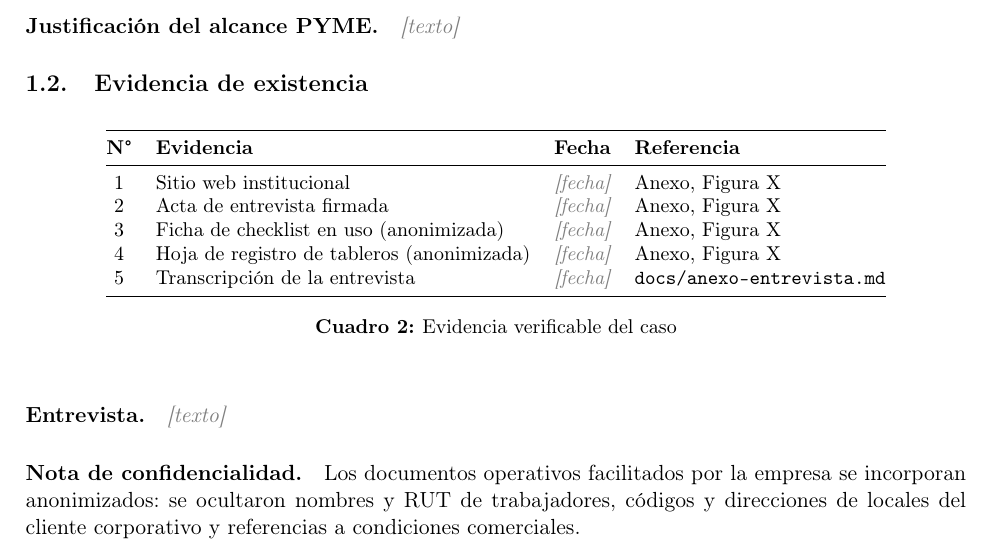
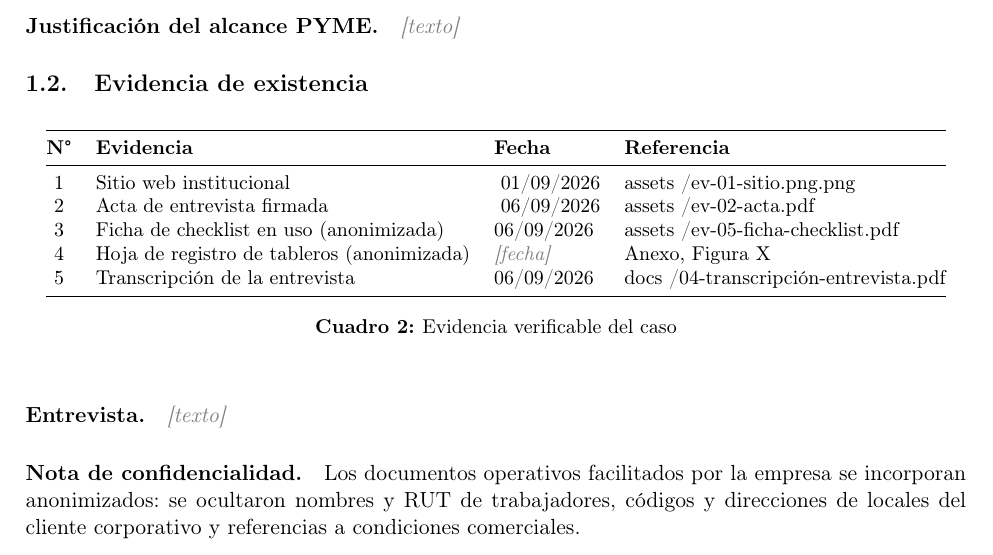
Before and after one commit to IMicit/ICN292_E1_20262, a LaTeX document (informe/informe_e1_imelse.tex): part of page 3 of 14, cut so that both start at the same text. Compiled offline with pdfLaTeX.

Commit message:
Update informe_e1_imelse.tex
1.2 Rellenar información Evidencia: Fecha y referencia.

```diff
--- a/informe/informe_e1_imelse.tex
+++ b/informe/informe_e1_imelse.tex
@@ -133,11 +133,15 @@ Clientes principales & SMU (Unimarc), Cencosud, Falabella \\
 \toprule
 \textbf{N°} & \textbf{Evidencia} & \textbf{Fecha} & \textbf{Referencia} \\
 \midrule
-1 & Sitio web institucional & \ph{fecha} & Anexo, Figura X \\
-2 & Acta de entrevista firmada & \ph{fecha} & Anexo, Figura X \\
-3 & Ficha de checklist en uso (anonimizada) & \ph{fecha} & Anexo, Figura X \\
+1 & Sitio web institucional & \ 01/09/2026 & assets
+/ev-01-sitio.png.png \\
+2 & Acta de entrevista firmada & \ 06/09/2026 & assets
+/ev-02-acta.pdf \\
+3 & Ficha de checklist en uso (anonimizada) & 06/09/2026 & assets
+/ev-05-ficha-checklist.pdf\\
 4 & Hoja de registro de tableros (anonimizada) & \ph{fecha} & Anexo, Figura X \\
-5 & Transcripción de la entrevista & \ph{fecha} & \texttt{docs/anexo-entrevista.md} \\
+5 & Transcripción de la entrevista & 06/09/2026 & docs
+/04-transcripción-entrevista.pdf \\
 \bottomrule
 \end{tabular}
 \caption{Evidencia verificable del caso}
```
